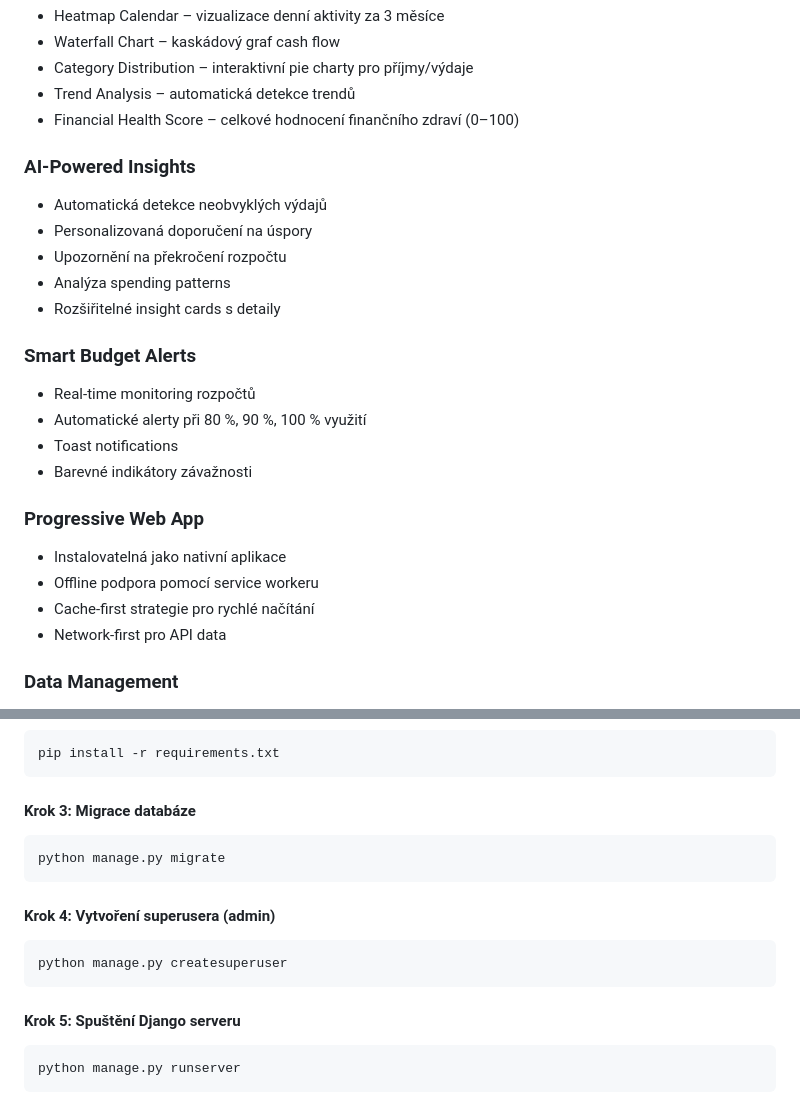
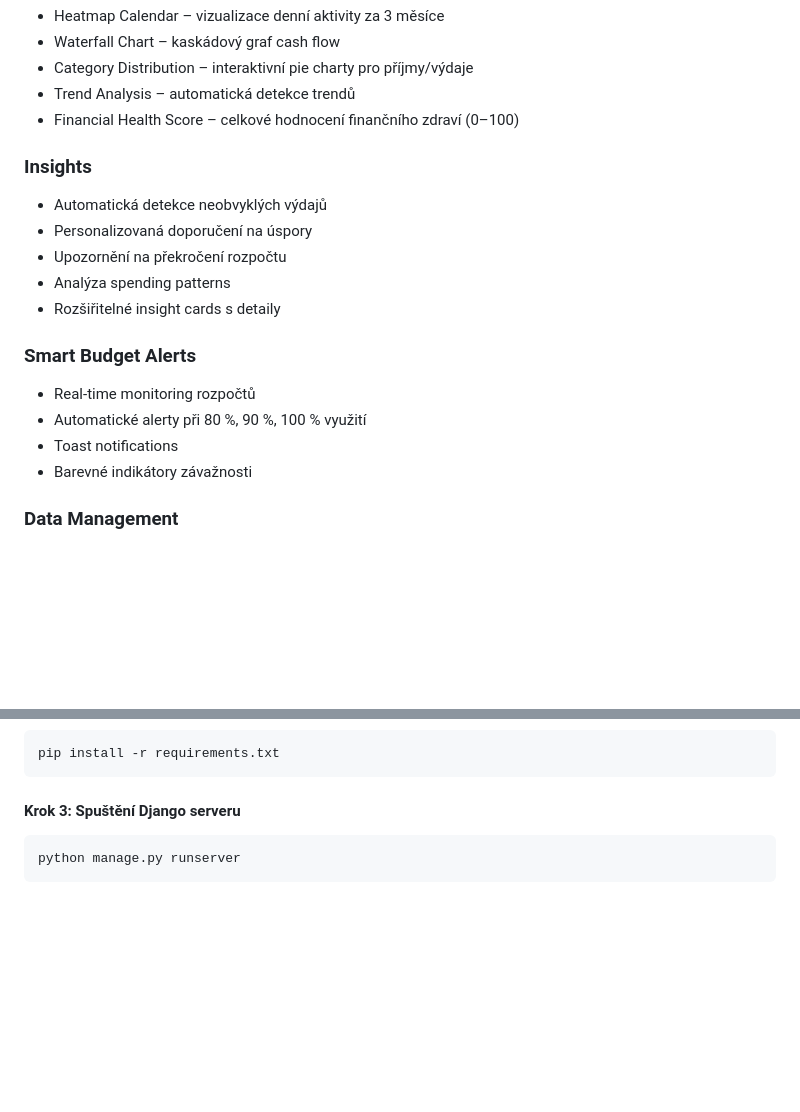
Before and after one commit to TomasHoles/Zaverecny-projekt, a Markdown page: README.md, 2 parts joined by grey strips. GitHub-like rendering; blank space fills up the shorter version.

Commit message:
Konecna uprava readme file
uprava readme file

````diff
--- a/README.md
+++ b/README.md
@@ -28,7 +28,7 @@ Plutoa je moderní Progressive Web Application pro správu osobních financí. A
 - Trend Analysis – automatická detekce trendů
 - Financial Health Score – celkové hodnocení finančního zdraví (0–100)
 
-### AI-Powered Insights
+### Insights
 
 - Automatická detekce neobvyklých výdajů
 - Personalizovaná doporučení na úspory
@@ -42,14 +42,6 @@ Plutoa je moderní Progressive Web Application pro správu osobních financí. A
 - Automatické alerty při 80 %, 90 %, 100 % využití
 - Toast notifications
 - Barevné indikátory závažnosti
-
-### Progressive Web App
-
-- Instalovatelná jako nativní aplikace
-- Offline podpora pomocí service workeru
-- Cache-first strategie pro rychlé načítání
-- Network-first pro API data
-
 
 ### Data Management
 
@@ -129,19 +121,7 @@ source venv/bin/activate
 pip install -r requirements.txt
 ```
 
-#### Krok 3: Migrace databáze
-
-```bash
-python manage.py migrate
-```
-
-#### Krok 4: Vytvoření superusera (admin)
-
-```bash
-python manage.py createsuperuser
-```
-
-#### Krok 5: Spuštění Django serveru
+#### Krok 3: Spuštění Django serveru
 
 ```bash
 python manage.py runserver
````
